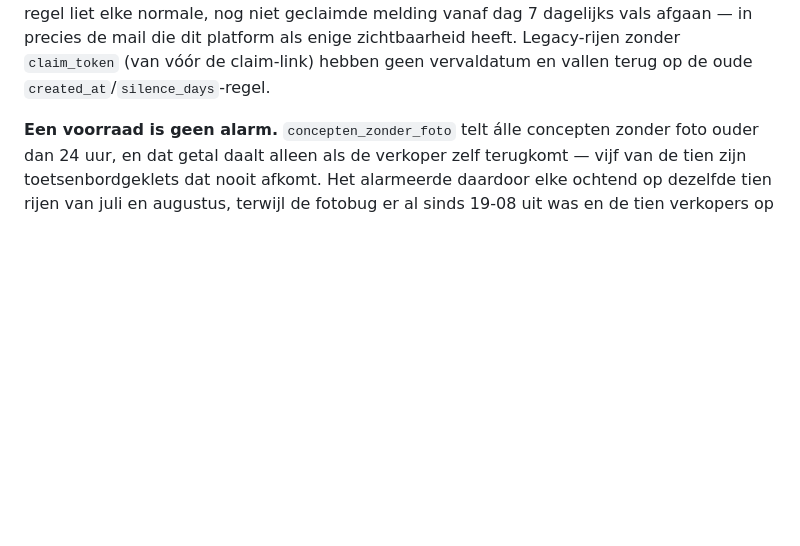
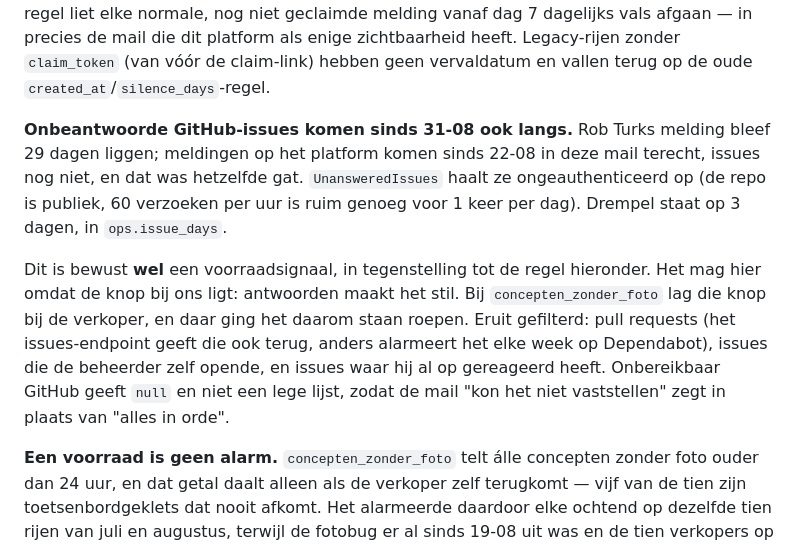
Before and after one commit to cloudmarktplaats/cloudmarktplaats, a Markdown page: AGENTS.md, the part around the change. Rendered like a GitHub page; blank space fills up the shorter version.

Commit message:
Write down why the issue signal may be a stock and the others may not
Co-Authored-By: Claude Opus 5 (1M context) <noreply@anthropic.com>

```diff
--- a/AGENTS.md
+++ b/AGENTS.md
@@ -148,6 +148,21 @@ niet geclaimde melding vanaf dag 7 dagelijks vals afgaan — in precies de mail
 dit platform als enige zichtbaarheid heeft. Legacy-rijen zonder `claim_token`
 (van vóór de claim-link) hebben geen vervaldatum en vallen terug op de oude
 `created_at`/`silence_days`-regel.
+
+**Onbeantwoorde GitHub-issues komen sinds 31-08 ook langs.** Rob Turks melding
+bleef 29 dagen liggen; meldingen op het platform komen sinds 22-08 in deze mail
+terecht, issues nog niet, en dat was hetzelfde gat. `UnansweredIssues` haalt ze
+ongeauthenticeerd op (de repo is publiek, 60 verzoeken per uur is ruim genoeg
+voor 1 keer per dag). Drempel staat op 3 dagen, in `ops.issue_days`.
+
+Dit is bewust **wel** een voorraadsignaal, in tegenstelling tot de regel
+hieronder. Het mag hier omdat de knop bij ons ligt: antwoorden maakt het stil.
+Bij `concepten_zonder_foto` lag die knop bij de verkoper, en daar ging het
+daarom staan roepen. Eruit gefilterd: pull requests (het issues-endpoint geeft
+die ook terug, anders alarmeert het elke week op Dependabot), issues die de
+beheerder zelf opende, en issues waar hij al op gereageerd heeft. Onbereikbaar
+GitHub geeft `null` en niet een lege lijst, zodat de mail "kon het niet
+vaststellen" zegt in plaats van "alles in orde".
 
 **Een voorraad is geen alarm.** `concepten_zonder_foto` telt álle concepten
 zonder foto ouder dan 24 uur, en dat getal daalt alleen als de verkoper zelf
```
